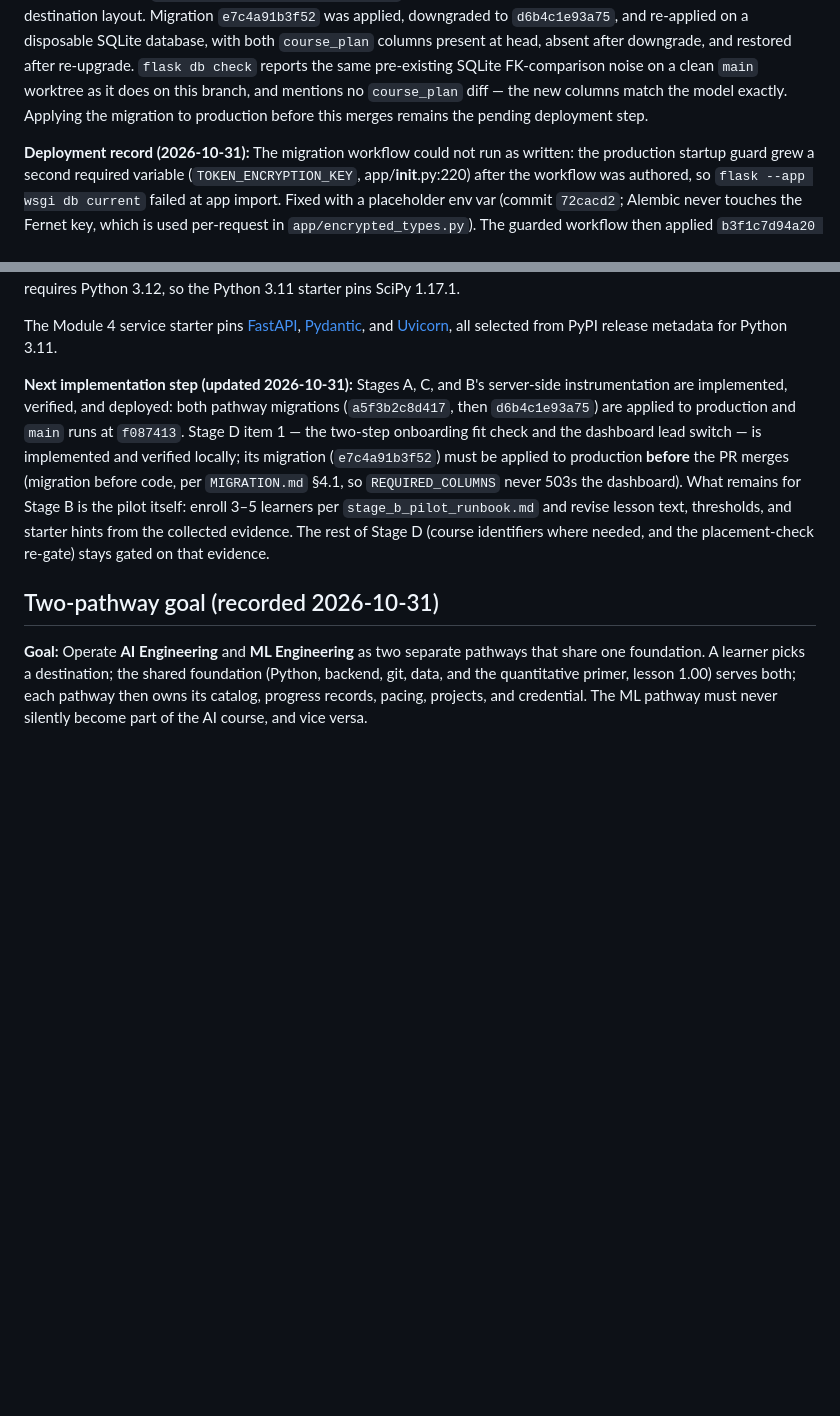
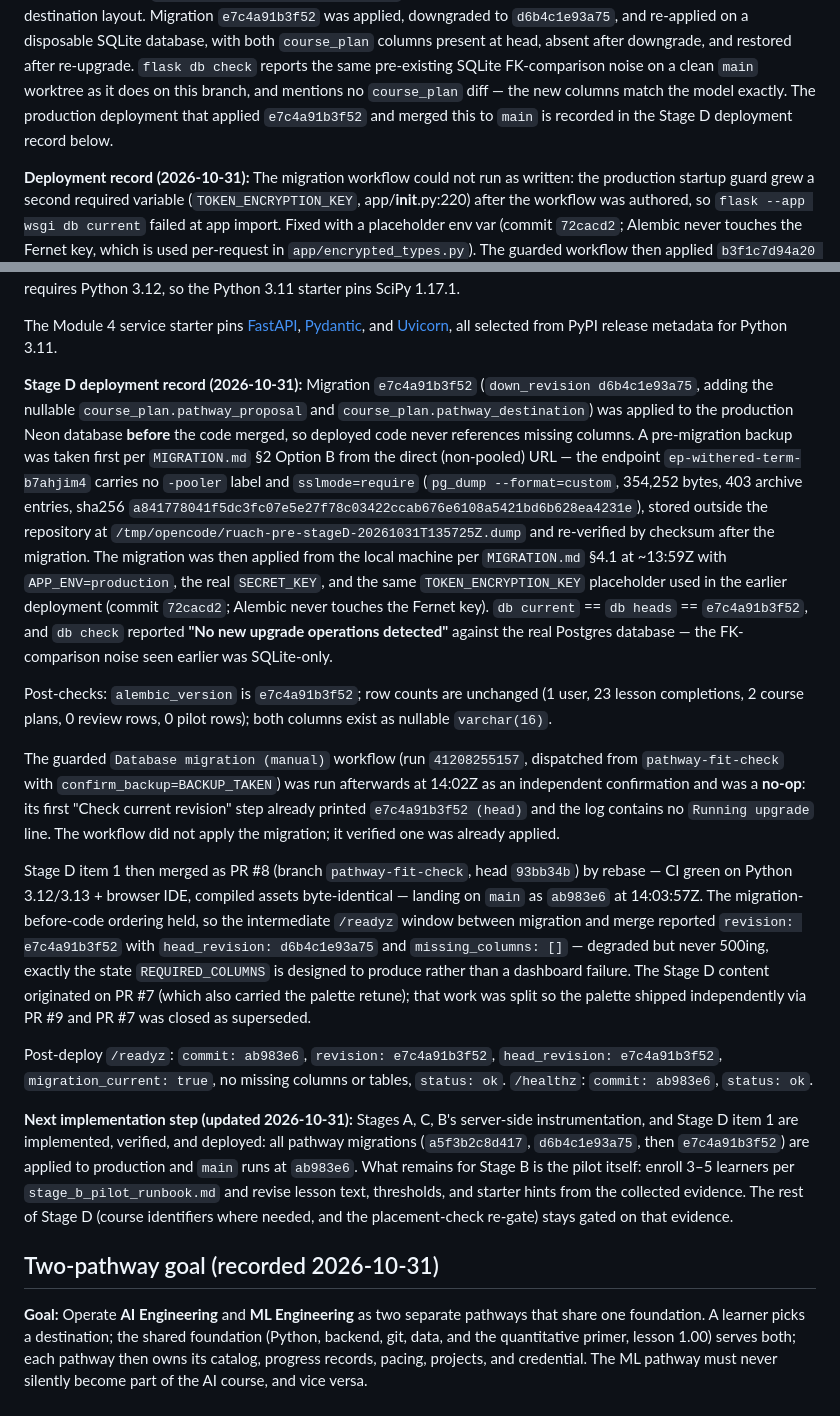
Before and after one commit to Jedidiah-Show/learning_app, a Markdown page: machine_learning_pathway.md, 2 parts joined by grey strips. Drawn GitHub-style; blank space fills up the shorter version.

Commit message:
Record the Stage D fit-check deployment and its verified provenance
Migration e7c4a91b3f52 (course_plan.pathway_proposal /
pathway_destination) was applied to production Neon from the local
machine per MIGRATION.md §4.1 at ~13:59Z, after a pre-migration
pg_dump backup from the direct URL (354,252 bytes, 403 entries, sha256
a841778041f5dc3fc07e5e27f78c03422ccab676e6108a5421bd6b628ea4231e),
re-verified by checksum afterwards. db current == db heads ==
e7c4a91b3f52, and db check reports no new upgrade operations against
the real Postgres database.

The guarded Database migration (manual) workflow (run 41208255157) ran
afterwards at 14:02Z as an independent confirmation and was a no-op:
its first revision check already printed e7c4a91b3f52 (head) and its
log contains no Running upgrade line. Correcting an earlier draft, the
workflow did not apply the migration and a local backup was taken.

PR #8 merged by rebase at 14:03:57Z as ab983e6. Post-deploy /readyz
reports revision e7c4a91b3f52 with migration_current true and no
missing columns or tables.

```diff
--- a/machine_learning_pathway.md
+++ b/machine_learning_pathway.md
@@ -160,8 +160,9 @@ disposable SQLite database, with both `course_plan` columns present at head,
 absent after downgrade, and restored after re-upgrade. `flask db check`
 reports the same pre-existing SQLite FK-comparison noise on a clean `main`
 worktree as it does on this branch, and mentions no `course_plan` diff — the
-new columns match the model exactly. Applying the migration to production
-before this merges remains the pending deployment step.
+new columns match the model exactly. The production deployment that applied
+`e7c4a91b3f52` and merged this to `main` is recorded in the Stage D deployment
+record below.
 
 **Deployment record (2026-10-31):** The migration workflow could not run as written: the production startup guard grew a second required variable (`TOKEN_ENCRYPTION_KEY`, app/__init__.py:220) after the workflow was authored, so `flask --app wsgi db current` failed at app import. Fixed with a placeholder env var (commit `72cacd2`; Alembic never touches the Fernet key, which is used per-request in `app/encrypted_types.py`). The guarded workflow then applied `b3f1c7d94a20 → d7e4b1a9c260` to the production Neon database; `/readyz` confirms `migration_current: true` with no missing tables. Note: the `migrate/render` → `main` merge deploys to the live Vercel target (`https://learning-app-psi-black.vercel.app`); the Render service from `MIGRATION.md` was not reachable for verification (`learning-app.onrender.com` completes TLS but returns no response) and its cutover remains pending owner review.
 
@@ -190,14 +191,54 @@ with `migration_current: true` and no missing tables or columns.
 
 The Module 4 service starter pins [FastAPI](https://pypi.org/project/fastapi/0.162.0/), [Pydantic](https://pypi.org/project/pydantic/2.14.2/), and [Uvicorn](https://pypi.org/project/uvicorn/0.54.0/), all selected from PyPI release metadata for Python 3.11.
 
-**Next implementation step (updated 2026-10-31):** Stages A, C, and B's
-server-side instrumentation are implemented, verified, and deployed: both
-pathway migrations (`a5f3b2c8d417`, then `d6b4c1e93a75`) are applied to
-production and `main` runs at `f087413`. Stage D item 1 — the two-step
-onboarding fit check and the dashboard lead switch — is implemented and
-verified locally; its migration (`e7c4a91b3f52`) must be applied to
-production **before** the PR merges (migration before code, per
-`MIGRATION.md` §4.1, so `REQUIRED_COLUMNS` never 503s the dashboard). What
+**Stage D deployment record (2026-10-31):** Migration `e7c4a91b3f52`
+(`down_revision d6b4c1e93a75`, adding the nullable `course_plan.pathway_proposal`
+and `course_plan.pathway_destination`) was applied to the production Neon
+database **before** the code merged, so deployed code never references missing
+columns. A pre-migration backup was taken first per `MIGRATION.md` §2 Option B
+from the direct (non-pooled) URL — the endpoint
+`ep-withered-term-b7ahjim4` carries no `-pooler` label and `sslmode=require`
+(`pg_dump --format=custom`, 354,252 bytes, 403 archive entries, sha256
+`a841778041f5dc3fc07e5e27f78c03422ccab676e6108a5421bd6b628ea4231e`), stored
+outside the repository at `/tmp/opencode/ruach-pre-stageD-20261031T135725Z.dump`
+and re-verified by checksum after the migration. The migration was then applied
+from the local machine per `MIGRATION.md` §4.1 at ~13:59Z with
+`APP_ENV=production`, the real `SECRET_KEY`, and the same `TOKEN_ENCRYPTION_KEY`
+placeholder used in the earlier deployment (commit `72cacd2`; Alembic never
+touches the Fernet key). `db current` == `db heads` == `e7c4a91b3f52`, and
+`db check` reported **"No new upgrade operations detected"** against the real
+Postgres database — the FK-comparison noise seen earlier was SQLite-only.
+
+Post-checks: `alembic_version` is `e7c4a91b3f52`; row counts are unchanged
+(1 user, 23 lesson completions, 2 course plans, 0 review rows, 0 pilot rows);
+both columns exist as nullable `varchar(16)`.
+
+The guarded `Database migration (manual)` workflow (run `41208255157`,
+dispatched from `pathway-fit-check` with `confirm_backup=BACKUP_TAKEN`) was run
+afterwards at 14:02Z as an independent confirmation and was a **no-op**: its
+first "Check current revision" step already printed `e7c4a91b3f52 (head)` and
+the log contains no `Running upgrade` line. The workflow did not apply the
+migration; it verified one was already applied.
+
+Stage D item 1 then merged as PR #8 (branch `pathway-fit-check`, head
+`93bb34b`) by rebase — CI green on Python 3.12/3.13 + browser IDE, compiled
+assets byte-identical — landing on `main` as `ab983e6` at 14:03:57Z. The
+migration-before-code ordering held, so the intermediate `/readyz` window
+between migration and merge reported `revision: e7c4a91b3f52` with
+`head_revision: d6b4c1e93a75` and `missing_columns: []` — degraded but never
+500ing, exactly the state `REQUIRED_COLUMNS` is designed to produce rather than
+a dashboard failure. The Stage D content originated on PR #7 (which also
+carried the palette retune); that work was split so the palette shipped
+independently via PR #9 and PR #7 was closed as superseded.
+
+Post-deploy `/readyz`: `commit: ab983e6`, `revision: e7c4a91b3f52`,
+`head_revision: e7c4a91b3f52`, `migration_current: true`, no missing columns
+or tables, `status: ok`. `/healthz`: `commit: ab983e6`, `status: ok`.
+
+**Next implementation step (updated 2026-10-31):** Stages A, C, B's
+server-side instrumentation, and Stage D item 1 are implemented, verified, and
+deployed: all pathway migrations (`a5f3b2c8d417`, `d6b4c1e93a75`, then
+`e7c4a91b3f52`) are applied to production and `main` runs at `ab983e6`. What
 remains for Stage B is the pilot itself: enroll 3–5 learners per
 `stage_b_pilot_runbook.md` and revise lesson text, thresholds, and starter
 hints from the collected evidence. The rest of Stage D (course identifiers
```
